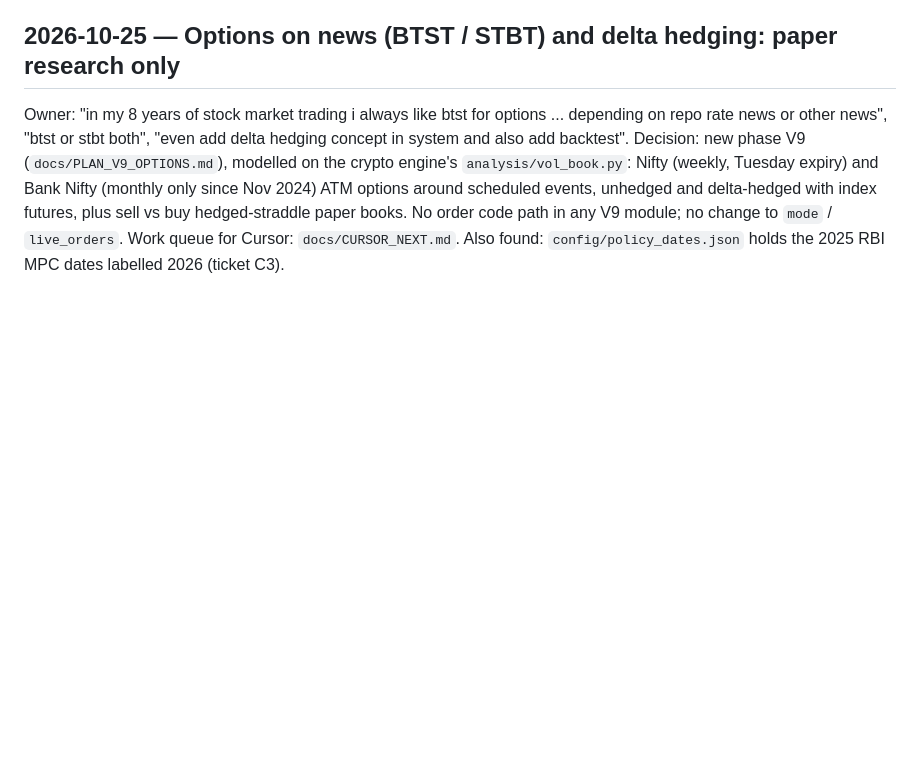
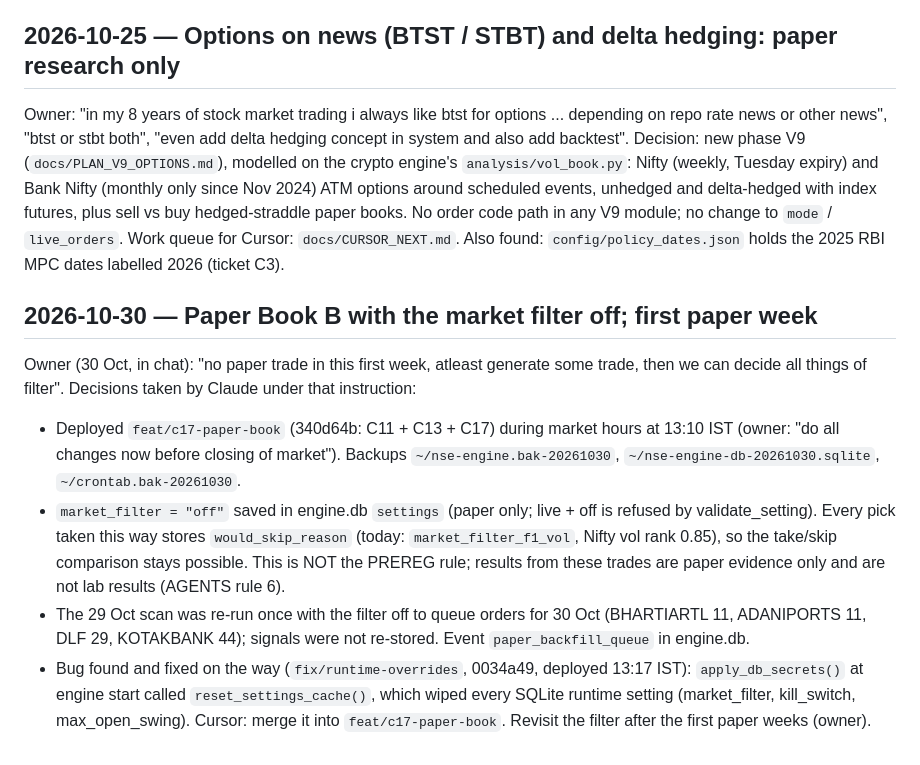
Before and after one commit to dhruvparekhdp/NSE-TRADE, a Markdown page: docs/DECISIONS.md, the part around the change. Rendered like a GitHub page; blank space fills up the shorter version.

Commit message:
docs: 30 Oct paper decisions (filter off for paper, deploy, runtime-settings fix) and ticket C18.
Co-Authored-By: Claude Opus 5.5 <noreply@anthropic.com>

```diff
--- a/docs/DECISIONS.md
+++ b/docs/DECISIONS.md
@@ -142,3 +142,21 @@ Bank Nifty (monthly only since Nov 2024) ATM options around scheduled events, un
 futures, plus sell vs buy hedged-straddle paper books. No order code path in any V9 module; no change to `mode` /
 `live_orders`. Work queue for Cursor: `docs/CURSOR_NEXT.md`.
 Also found: `config/policy_dates.json` holds the 2025 RBI MPC dates labelled 2026 (ticket C3).
+
+## 2026-10-30 — Paper Book B with the market filter off; first paper week
+
+Owner (30 Oct, in chat): "no paper trade in this first week, atleast generate some trade, then we can decide all
+things of filter". Decisions taken by Claude under that instruction:
+- Deployed `feat/c17-paper-book` (340d64b: C11 + C13 + C17) during market hours at 13:10 IST (owner: "do all changes
+  now before closing of market"). Backups `~/nse-engine.bak-20261030`, `~/nse-engine-db-20261030.sqlite`,
+  `~/crontab.bak-20261030`.
+- `market_filter = "off"` saved in engine.db `settings` (paper only; live + off is refused by validate_setting). Every
+  pick taken this way stores `would_skip_reason` (today: `market_filter_f1_vol`, Nifty vol rank 0.85), so the take/skip
+  comparison stays possible. This is NOT the PREREG rule; results from these trades are paper evidence only and are
+  not lab results (AGENTS rule 6).
+- The 29 Oct scan was re-run once with the filter off to queue orders for 30 Oct (BHARTIARTL 11, ADANIPORTS 11, DLF 29,
+  KOTAKBANK 44); signals were not re-stored. Event `paper_backfill_queue` in engine.db.
+- Bug found and fixed on the way (`fix/runtime-overrides`, 0034a49, deployed 13:17 IST): `apply_db_secrets()` at engine
+  start called `reset_settings_cache()`, which wiped every SQLite runtime setting (market_filter, kill_switch,
+  max_open_swing). Cursor: merge it into `feat/c17-paper-book`.
+Revisit the filter after the first paper weeks (owner).
```
Also changed, not shown: docs/CURSOR_NEXT.md (+5 -0 lines).
